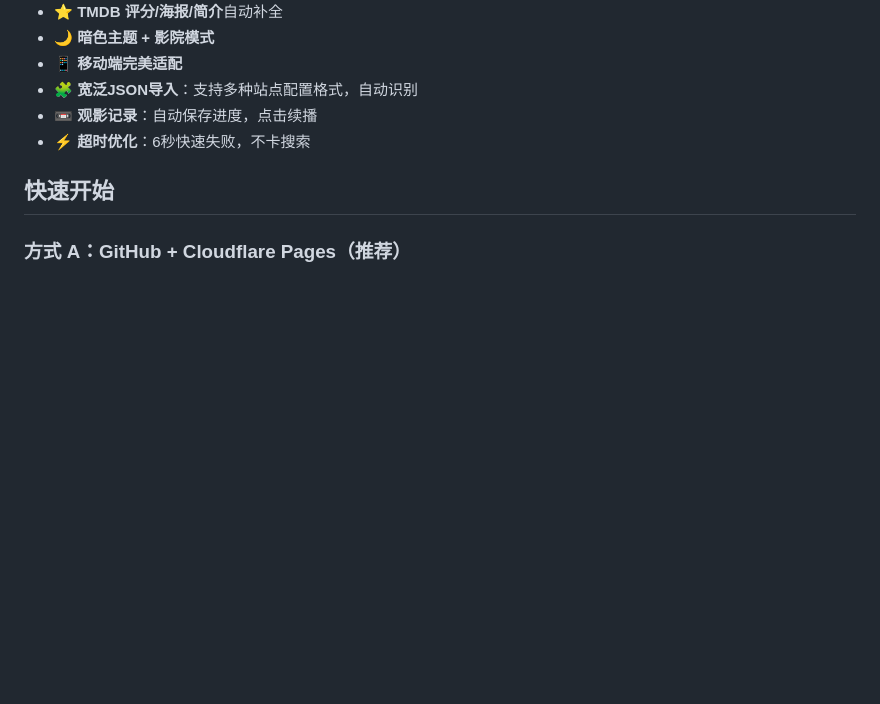
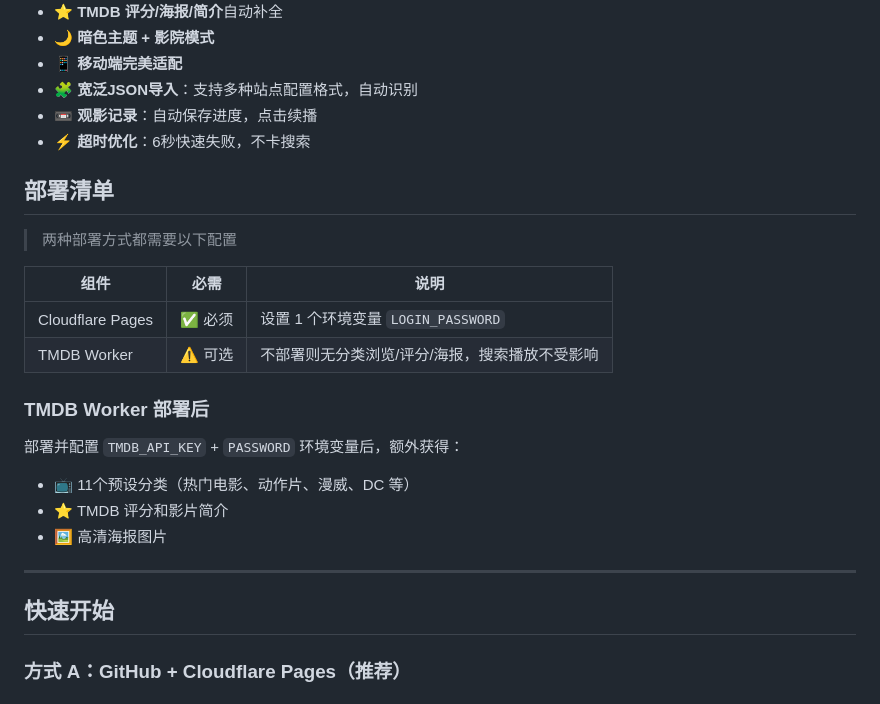
Before and after one commit to ileonspace/LeonTV, a Markdown page: README.md, the part around the change. Rendered like a GitHub page; blank space fills up the shorter version.

Commit message:
README：顶部添加部署清单一览表，明确TMDB为可选组件

```diff
--- a/README.md
+++ b/README.md
@@ -21,6 +21,24 @@
 - 🧩 **宽泛JSON导入**：支持多种站点配置格式，自动识别
 - 📼 **观影记录**：自动保存进度，点击续播
 - ⚡ **超时优化**：6秒快速失败，不卡搜索
+
+## 部署清单
+
+> 两种部署方式都需要以下配置
+
+| 组件 | 必需 | 说明 |
+|------|------|------|
+| Cloudflare Pages | ✅ 必须 | 设置 1 个环境变量 `LOGIN_PASSWORD` |
+| TMDB Worker | ⚠️ 可选 | 不部署则无分类浏览/评分/海报，搜索播放不受影响 |
+
+### TMDB Worker 部署后
+
+部署并配置 `TMDB_API_KEY` + `PASSWORD` 环境变量后，额外获得：
+- 📺 11个预设分类（热门电影、动作片、漫威、DC 等）
+- ⭐ TMDB 评分和影片简介
+- 🖼️ 高清海报图片
+
+---
 
 ## 快速开始
 
```
